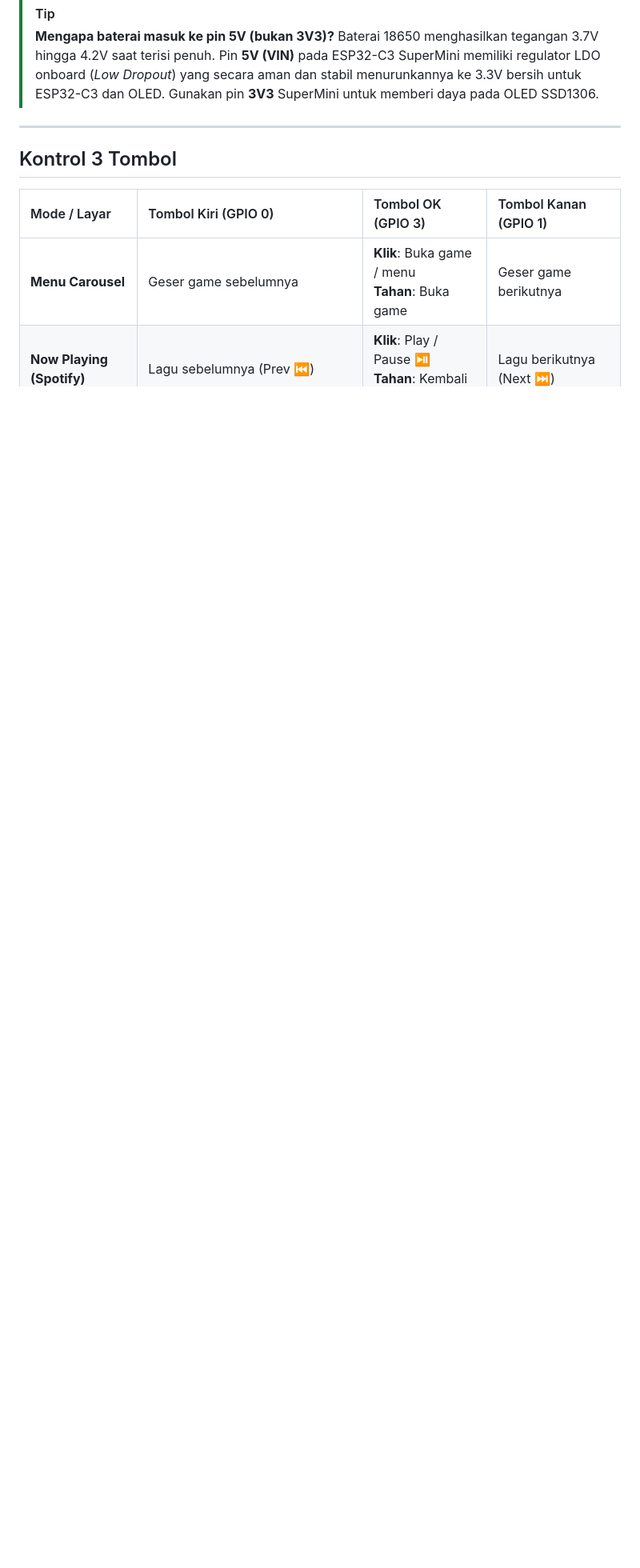
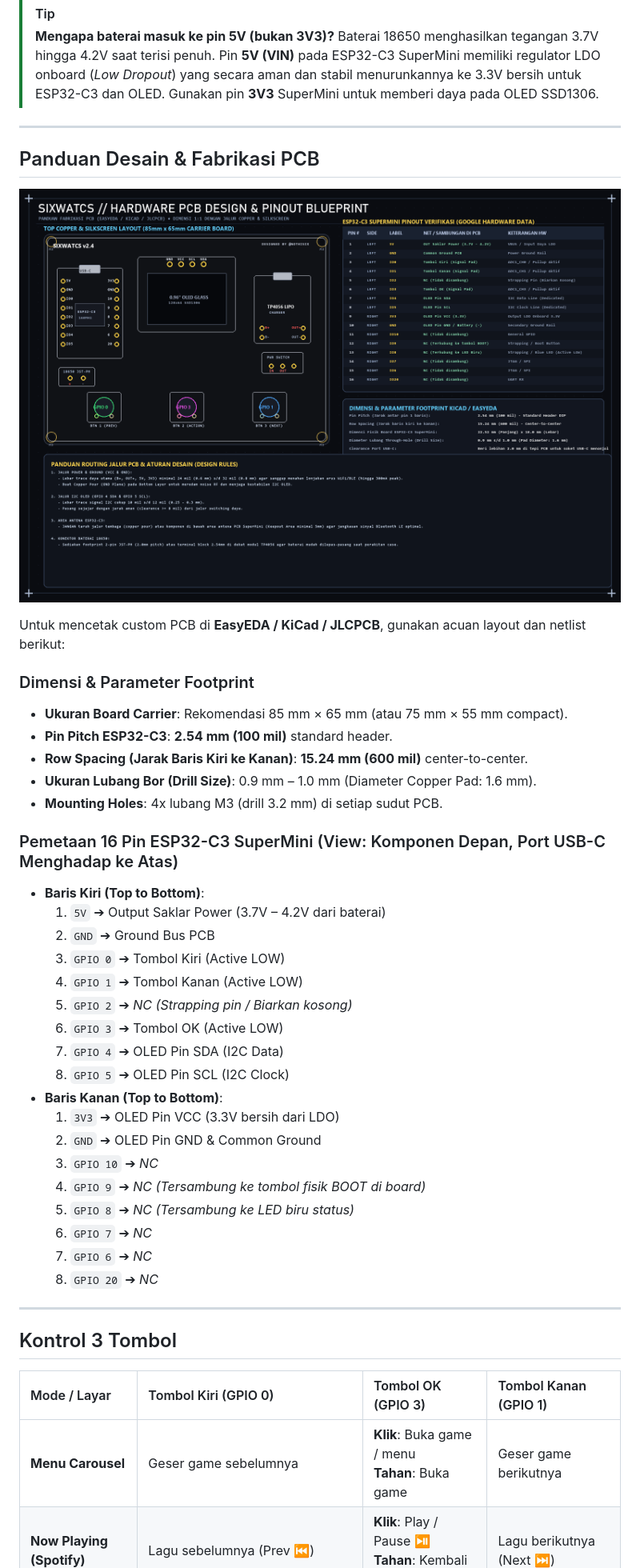
Before and after one commit to nothisix/sixwatcs, a Markdown page: README.md, the part around the change. Shown at 80% size. Rendered like a GitHub page; pictures changed too: assets/pcb_layout_design.png (added); blank space fills up the shorter version.

Commit message:
docs: Add verified ESP32-C3 SuperMini PCB layout blueprint and fabrication guide

```diff
--- a/README.md
+++ b/README.md
@@ -83,6 +83,43 @@ Hardware yang digunakan:
 
 ---
 
+## Panduan Desain & Fabrikasi PCB
+
+<p align="center">
+  <img src="assets/pcb_layout_design.png" alt="Blueprint Desain PCB SIXWATCS ESP32-C3 SuperMini" width="100%">
+</p>
+
+Untuk mencetak custom PCB di **EasyEDA / KiCad / JLCPCB**, gunakan acuan layout dan netlist berikut:
+
+### Dimensi & Parameter Footprint
+- **Ukuran Board Carrier**: Rekomendasi 85 mm × 65 mm (atau 75 mm × 55 mm compact).
+- **Pin Pitch ESP32-C3**: **2.54 mm (100 mil)** standard header.
+- **Row Spacing (Jarak Baris Kiri ke Kanan)**: **15.24 mm (600 mil)** center-to-center.
+- **Ukuran Lubang Bor (Drill Size)**: 0.9 mm – 1.0 mm (Diameter Copper Pad: 1.6 mm).
+- **Mounting Holes**: 4x lubang M3 (drill 3.2 mm) di setiap sudut PCB.
+
+### Pemetaan 16 Pin ESP32-C3 SuperMini (View: Komponen Depan, Port USB-C Menghadap ke Atas)
+- **Baris Kiri (Top to Bottom)**:
+  1. `5V` ➔ Output Saklar Power (3.7V – 4.2V dari baterai)
+  2. `GND` ➔ Ground Bus PCB
+  3. `GPIO 0` ➔ Tombol Kiri (Active LOW)
+  4. `GPIO 1` ➔ Tombol Kanan (Active LOW)
+  5. `GPIO 2` ➔ *NC (Strapping pin / Biarkan kosong)*
+  6. `GPIO 3` ➔ Tombol OK (Active LOW)
+  7. `GPIO 4` ➔ OLED Pin SDA (I2C Data)
+  8. `GPIO 5` ➔ OLED Pin SCL (I2C Clock)
+- **Baris Kanan (Top to Bottom)**:
+  1. `3V3` ➔ OLED Pin VCC (3.3V bersih dari LDO)
+  2. `GND` ➔ OLED Pin GND & Common Ground
+  3. `GPIO 10` ➔ *NC*
+  4. `GPIO 9` ➔ *NC (Tersambung ke tombol fisik BOOT di board)*
+  5. `GPIO 8` ➔ *NC (Tersambung ke LED biru status)*
+  6. `GPIO 7` ➔ *NC*
+  7. `GPIO 6` ➔ *NC*
+  8. `GPIO 20` ➔ *NC*
+
+---
+
 ## Kontrol 3 Tombol
 
 | Mode / Layar | Tombol Kiri (GPIO 0) | Tombol OK (GPIO 3) | Tombol Kanan (GPIO 1) |
```
Also changed, not shown: 3 other files.
